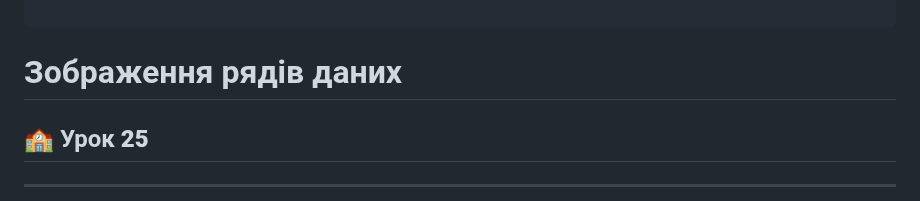
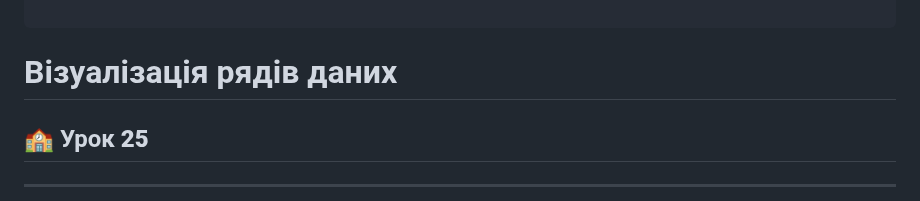
Before and after one commit to ysenko/it-lessons-materials, a Markdown page: content/8/25-data-viz.md, the part around the change. Drawn GitHub-style.

Commit message:
Improve wording.
Co-authored-by: Copilot <175728472+Copilot@users.noreply.github.com>

```diff
--- a/content/8/25-data-viz.md
+++ b/content/8/25-data-viz.md
@@ -77,7 +77,7 @@ style: |
 
 ---
 
-# Зображення рядів даних
+# Візуалізація рядів даних
 
 ## 🏫 Урок **25**
 
```
